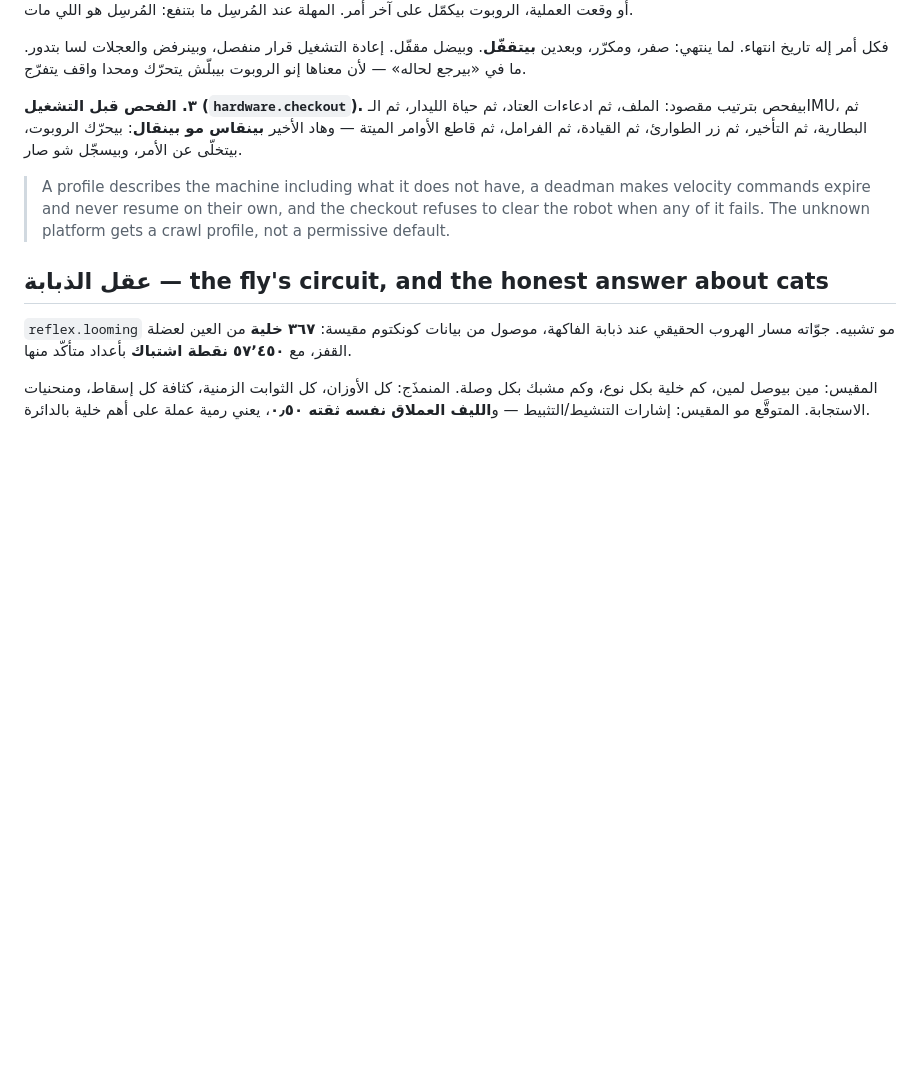
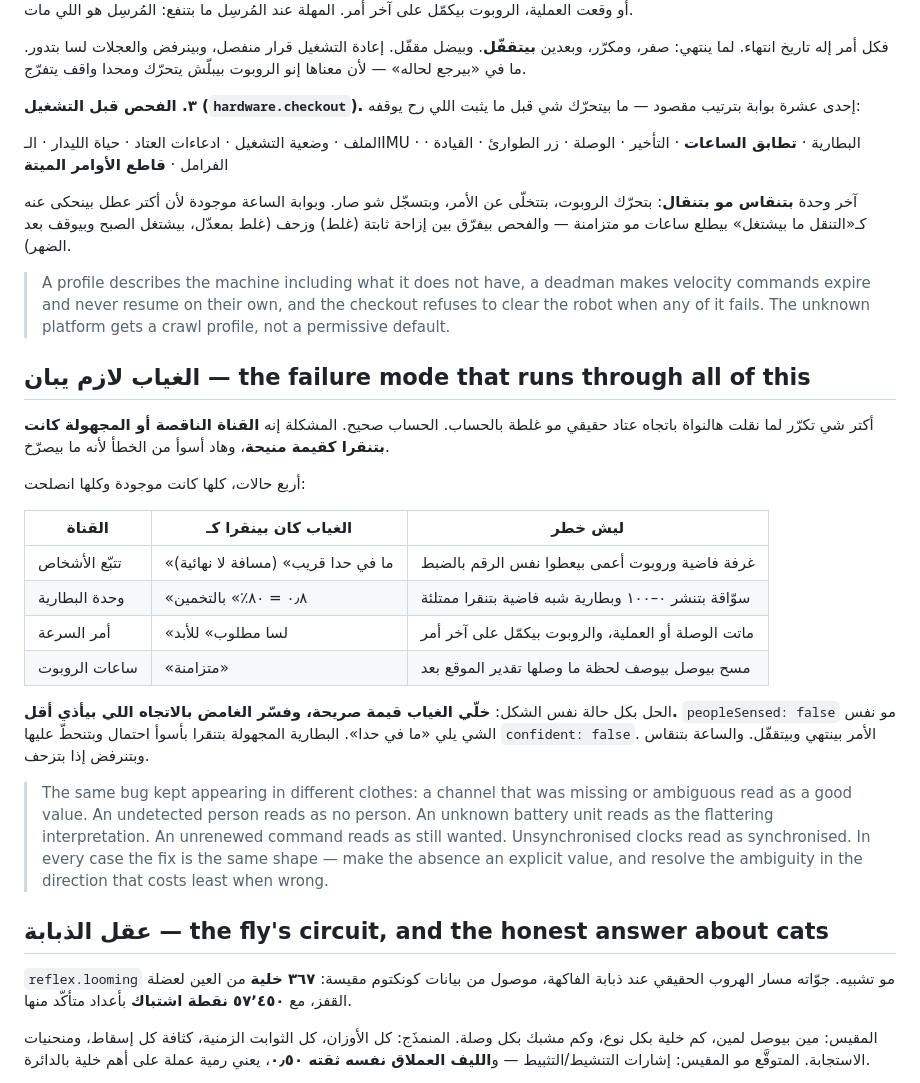
Before and after one commit to alievin0/Luka-AI, a Markdown page: lib/robotics/README.md, the part around the change. GitHub-like rendering; blank space fills up the shorter version.

Commit message:
docs: name the failure mode that kept showing up
Moving this kernel toward real hardware turned up the same bug four times
wearing different clothes, and it is worth stating as one thing rather than
four fixes.

In every case a channel that was missing or ambiguous read as a good value.
An undetected person read as no person nearby — a clear room and a blind
robot returning the identical number. An unknown battery unit read as the
flattering interpretation, so a nearly flat battery on a percentage driver
read as nearly full. An unrenewed velocity command read as still wanted,
forever. Unsynchronised clocks read as synchronised.

None of these announce themselves, which is what makes them worse than an
error. The fix is the same shape each time: make the absence an explicit
value rather than a sentinel that happens to look fine, and resolve the
ambiguity in the direction that costs least when it is wrong.

Also brings the checkout's gate list up to date — eleven now, including the
clock gate and the measured deadman test.

Co-Authored-By: Claude Opus 5 <noreply@anthropic.com>
Claude-Session: https://claude.ai/code/session_01LmGnndqQBdgR1efGWg5J7A

```diff
--- a/lib/robotics/README.md
+++ b/lib/robotics/README.md
@@ -335,15 +335,49 @@ The tests are behavioural, not smoke tests. They assert things like:
 مقفّل. إعادة التشغيل قرار منفصل، وبينرفض والعجلات لسا بتدور. ما في «بيرجع لحاله»
 — لأن معناها إنو الروبوت بيبلّش يتحرّك ومحدا واقف يتفرّج.
 
-**٣. الفحص قبل التشغيل (`hardware.checkout`).** بيفحص بترتيب مقصود: الملف، ثم
-ادعاءات العتاد، ثم حياة الليدار، ثم الـIMU، ثم البطارية، ثم التأخير، ثم زر
-الطوارئ، ثم القيادة، ثم الفرامل، ثم قاطع الأوامر الميتة — وهاد الأخير **بينقاس
-مو بينقال**: بيحرّك الروبوت، بيتخلّى عن الأمر، وبيسجّل شو صار.
+**٣. الفحص قبل التشغيل (`hardware.checkout`).** إحدى عشرة بوابة بترتيب مقصود —
+ما بيتحرّك شي قبل ما يثبت اللي رح يوقفه:
+
+الملف · وضعية التشغيل · ادعاءات العتاد · حياة الليدار · الـIMU · البطارية ·
+**تطابق الساعات** · التأخير · الوصلة · زر الطوارئ · القيادة · الفرامل ·
+**قاطع الأوامر الميتة**
+
+آخر وحدة **بتنقاس مو بتنقال**: بتحرّك الروبوت، بتتخلّى عن الأمر، وبتسجّل شو صار.
+وبوابة الساعة موجودة لأن أكتر عطل بينحكى عنه كـ«التنقل ما بيشتغل» بيطلع ساعات
+مو متزامنة — والفحص بيفرّق بين إزاحة ثابتة (غلط) وزحف (غلط بمعدّل، بيشتغل الصبح
+وبيوقف بعد الضهر).
 
 > A profile describes the machine including what it does not have, a deadman
 > makes velocity commands expire and never resume on their own, and the checkout
 > refuses to clear the robot when any of it fails. The unknown platform gets a
 > crawl profile, not a permissive default.
+
+## الغياب لازم يبان — the failure mode that runs through all of this
+
+أكتر شي تكرّر لما نقلت هالنواة باتجاه عتاد حقيقي مو غلطة بالحساب. الحساب صحيح.
+المشكلة إنه **القناة الناقصة أو المجهولة كانت بتنقرا كقيمة منيحة**، وهاد أسوأ من
+الخطأ لأنه ما بيصرّخ.
+
+أربع حالات، كلها كانت موجودة وكلها انصلحت:
+
+| القناة | الغياب كان بينقرا كـ | ليش خطر |
+|---|---|---|
+| تتبّع الأشخاص | «ما في حدا قريب» (مسافة لا نهائية) | غرفة فاضية وروبوت أعمى بيعطوا نفس الرقم بالضبط |
+| وحدة البطارية | «٠٫٨ = ٨٠٪» بالتخمين | سوّاقة بتنشر ٠–١٠٠ وبطارية شبه فاضية بتنقرا ممتلئة |
+| أمر السرعة | «لسا مطلوب» للأبد | ماتت الوصلة أو العملية، والروبوت بيكمّل على آخر أمر |
+| ساعات الروبوت | «متزامنة» | مسح بيوصل بيوصف لحظة ما وصلها تقدير الموقع بعد |
+
+الحل بكل حالة نفس الشكل: **خلّي الغياب قيمة صريحة، وفسّر الغامض بالاتجاه اللي
+بيأذي أقل.** `peopleSensed: false` مو نفس الشي يلي «ما في حدا». البطارية المجهولة
+بتنقرا بأسوأ احتمال وبتنحطّ عليها `confident: false`. الأمر بينتهي وبيتقفّل.
+والساعة بتنقاس وبتنرفض إذا بتزحف.
+
+> The same bug kept appearing in different clothes: a channel that was missing
+> or ambiguous read as a good value. An undetected person reads as no person. An
+> unknown battery unit reads as the flattering interpretation. An unrenewed
+> command reads as still wanted. Unsynchronised clocks read as synchronised. In
+> every case the fix is the same shape — make the absence an explicit value, and
+> resolve the ambiguity in the direction that costs least when wrong.
 
 ## عقل الذبابة — the fly's circuit, and the honest answer about cats
 
```
